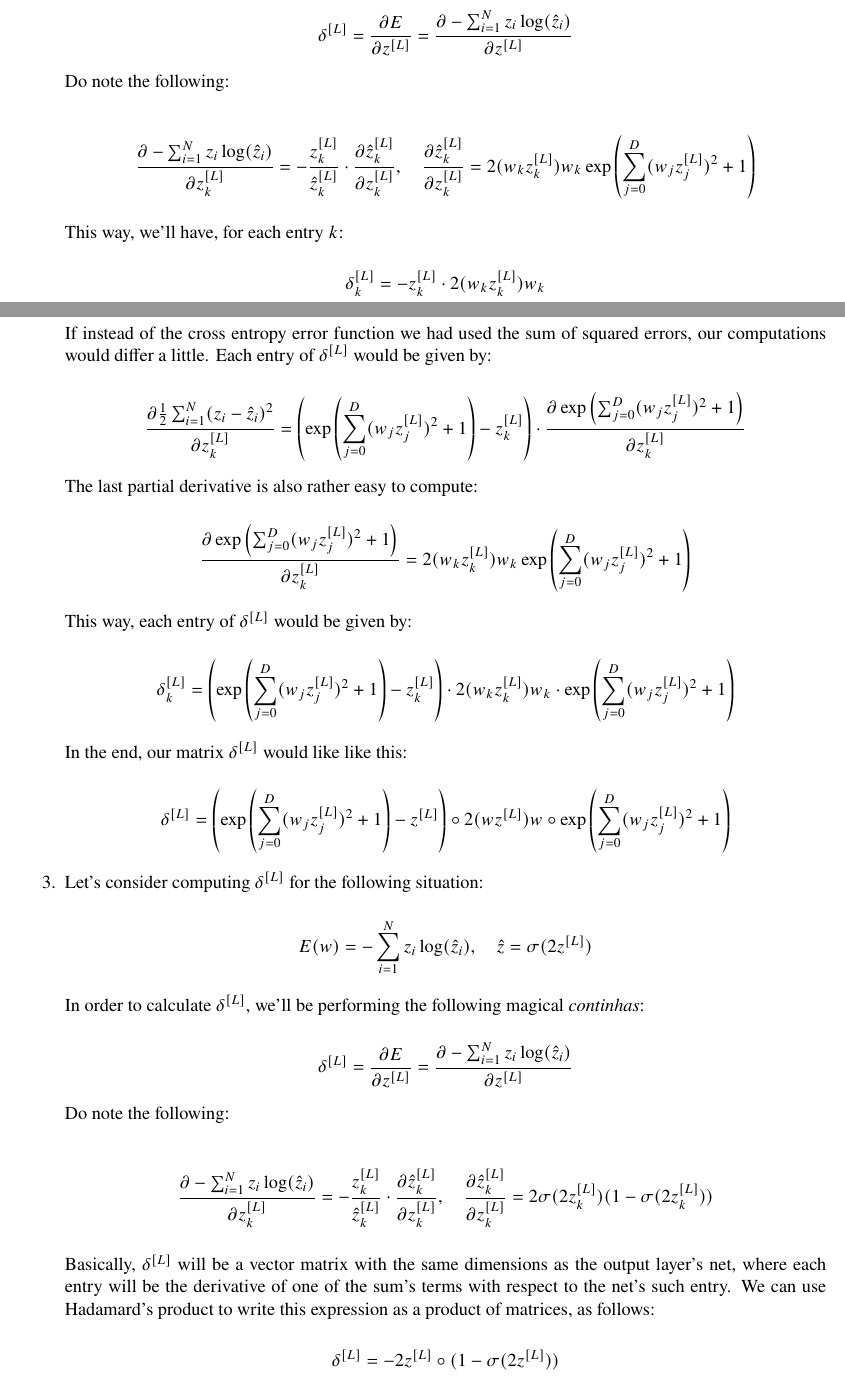
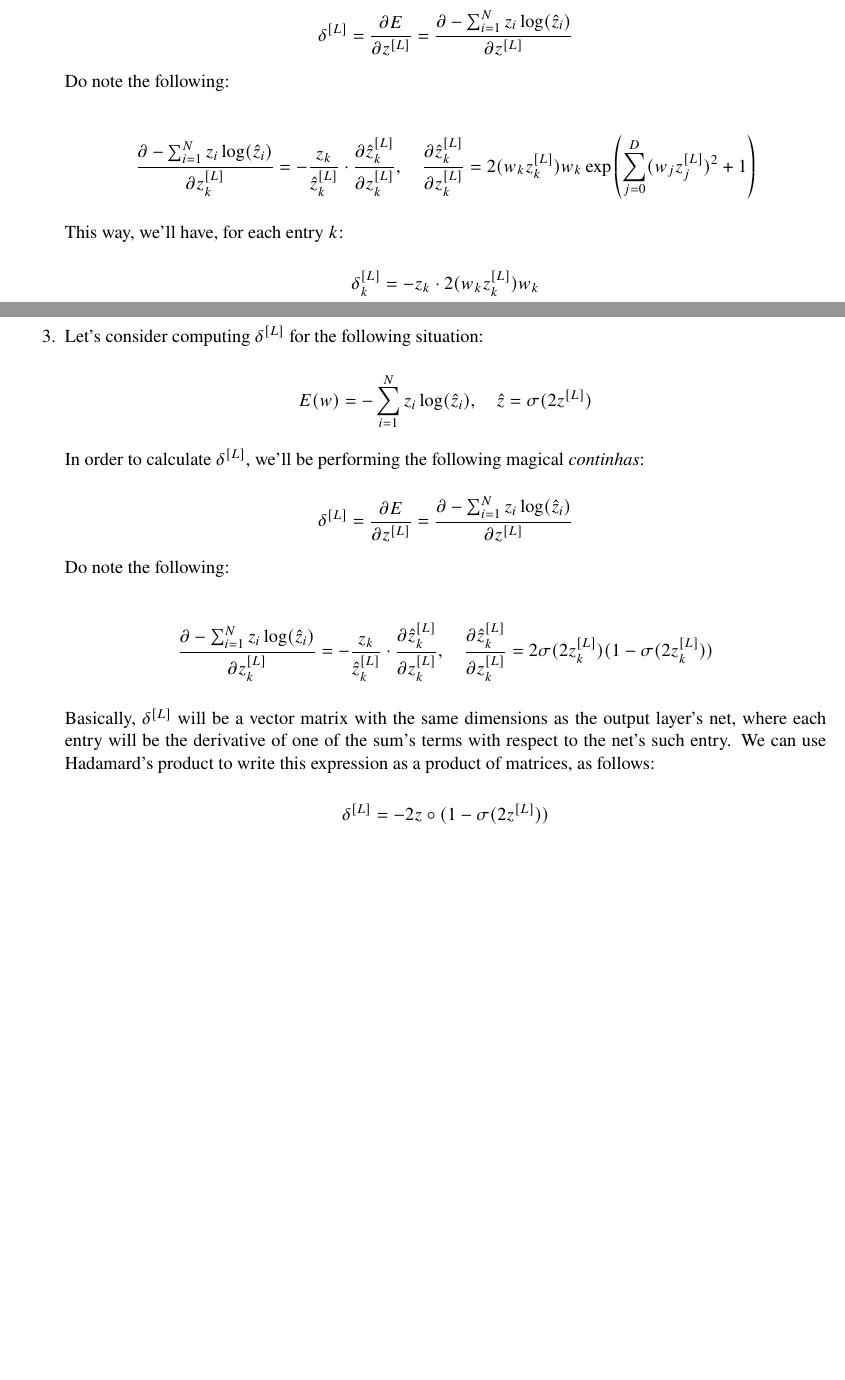
Before and after one commit to randomicecube/ml-exercises, a LaTeX document (p7-8/p7.tex): two parts of pages 7 and 8 of 8, joined at a grey line, cut so that both start at the same text, the shorter picture padded with empty space. Compiled offline with pdfLaTeX.

Commit message:
7: fix wrong derivative results (included superscript L when they shouldnt

```diff
--- a/p7-8/p7.tex
+++ b/p7-8/p7.tex
@@ -483,42 +483,14 @@ others were merely added as practice/for completeness' sake.
 
               \begin{align*}
                 \frac{\partial -\sum_{i=1}^N z_i \log(\hat{z}_i)}{\partial z_k^{[L]}}
-                = - \frac{z_k^{[L]}}{\hat{z}_k^{[L]}} \cdot \frac{\partial \hat{z}_k^{[L]}}{\partial z_k^{[L]}}, \quad
+                = - \frac{z_k}{\hat{z}_k^{[L]}} \cdot \frac{\partial \hat{z}_k^{[L]}}{\partial z_k^{[L]}}, \quad
                 \frac{\partial \hat{z}_k^{[L]}}{\partial z_k^{[L]}} = 2 (w_k z_k^{[L]}) w_k \exp\left(\sum_{j=0}^D (w_j z_j^{[L]})^2 + 1\right)
               \end{align*}
 
               This way, we'll have, for each entry $k$:
 
               \begin{equation*}
-                \delta_k^{[L]} = -z_k^{[L]} \cdot 2 (w_k z_k^{[L]}) w_k
-              \end{equation*}
-
-              If instead of the cross entropy error function we had used the
-              sum of squared errors, our computations would differ a little.
-              Each entry of $\delta^{[L]}$ would be given by:
-
-              \begin{equation*}
-                \frac{\partial \frac{1}{2} \sum_{i=1}^N (z_i - \hat{z}_i)^2}{\partial z_k^{[L]}}
-                = \left(\exp\left(\sum_{j=0}^D (w_j z_j^{[L]})^2 + 1\right) - z_k^{[L]}\right) \cdot \frac{\partial \exp\left(\sum_{j=0}^D (w_j z_j^{[L]})^2 + 1\right)}{\partial z_k^{[L]}}
-              \end{equation*}
-
-              The last partial derivative is also rather easy to compute:
-
-              \begin{equation*}
-                \frac{\partial \exp\left(\sum_{j=0}^D (w_j z_j^{[L]})^2 + 1\right)}{\partial z_k^{[L]}}
-                = 2 (w_k z_k^{[L]}) w_k \exp\left(\sum_{j=0}^D (w_j z_j^{[L]})^2 + 1\right)
-              \end{equation*}
-
-              This way, each entry of $\delta^{[L]}$ would be given by:
-
-              \begin{equation*}
-                \delta_k^{[L]} = \left(\exp\left(\sum_{j=0}^D (w_j z_j^{[L]})^2 + 1\right) - z_k^{[L]}\right) \cdot 2 (w_k z_k^{[L]}) w_k \cdot \exp\left(\sum_{j=0}^D (w_j z_j^{[L]})^2 + 1\right)
-              \end{equation*}
-
-              In the end, our matrix $\delta^{[L]}$ would like like this:
-
-              \begin{equation*}
-                \delta^{[L]} = \left(\exp\left(\sum_{j=0}^D (w_j z_j^{[L]})^2 + 1\right) - z^{[L]}\right) \circ 2 (w z^{[L]}) w \circ \exp\left(\sum_{j=0}^D (w_j z_j^{[L]})^2 + 1\right)
+                \delta_k^{[L]} = -z_k \cdot 2 (w_k z_k^{[L]}) w_k
               \end{equation*}
 
         }
@@ -542,7 +514,7 @@ others were merely added as practice/for completeness' sake.
 
         \begin{align*}
           \frac{\partial -\sum_{i=1}^N z_i \log(\hat{z}_i)}{\partial z_k^{[L]}}
-          = - \frac{z_k^{[L]}}{\hat{z}_k^{[L]}} \cdot \frac{\partial \hat{z}_k^{[L]}}{\partial z_k^{[L]}}, \quad
+          = - \frac{z_k}{\hat{z}_k^{[L]}} \cdot \frac{\partial \hat{z}_k^{[L]}}{\partial z_k^{[L]}}, \quad
           \frac{\partial \hat{z}_k^{[L]}}{\partial z_k^{[L]}} = 2 \sigma(2 z_k^{[L]}) (1 - \sigma(2 z_k^{[L]}))
         \end{align*}
 
@@ -553,7 +525,7 @@ others were merely added as practice/for completeness' sake.
         of matrices, as follows:
 
         \begin{equation*}
-          \delta^{[L]} = -2z^{[L]} \circ (1 - \sigma(2 z^{[L]}))
+          \delta^{[L]} = -2z \circ (1 - \sigma(2 z^{[L]}))
         \end{equation*}
 
         }
```
Also changed, not shown: p4/p4.tex (+1 -1 lines), p4/p4.pdf, p7-8/p7.pdf, p7-8/p7.tex (6 more changed lines).
